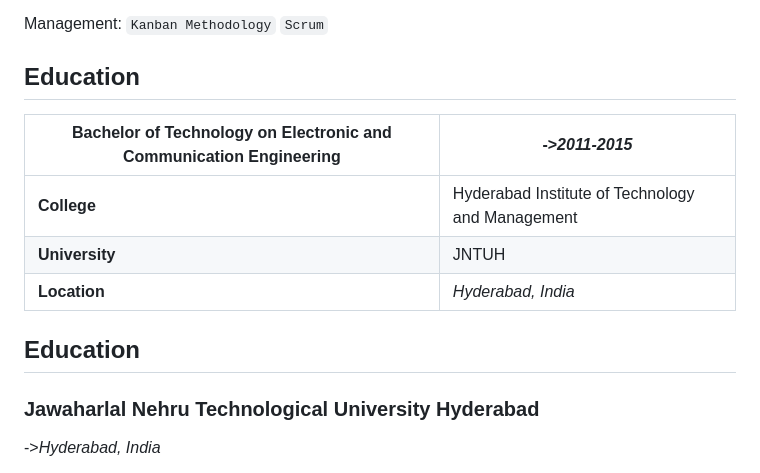
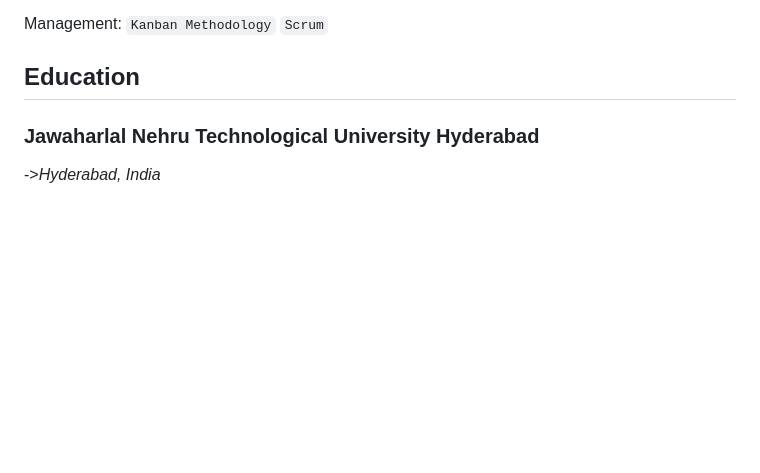
Before and after one commit to hemanth22/CV, a Markdown page: docs/index.md, the part around the change. GitHub-like rendering; blank space fills up the shorter version.

```diff
--- a/docs/index.md
+++ b/docs/index.md
@@ -139,14 +139,6 @@ Management: `Kanban Methodology` `Scrum`
 
 ## Education
 
-|**Bachelor of Technology on Electronic and Communication Engineering**|->_2011-2015_|
-|---|---|
-|**College**|Hyderabad Institute of Technology and Management|->_2011-2015_|
-|**University**|JNTUH|
-|**Location**|_Hyderabad, India_|
-
-## Education
-
 ### Jawaharlal Nehru Technological University Hyderabad
 ->_Hyderabad, India_
 
```
